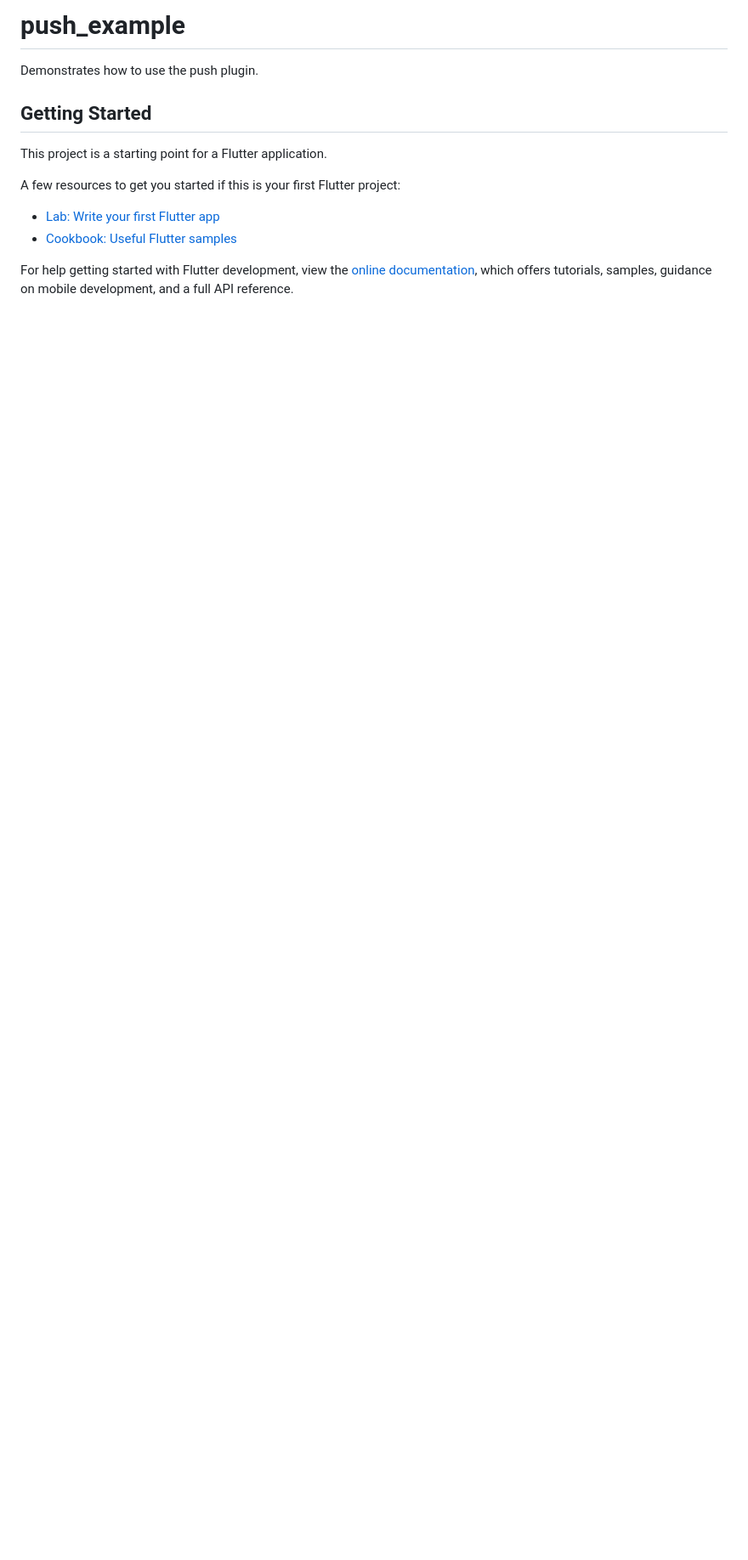
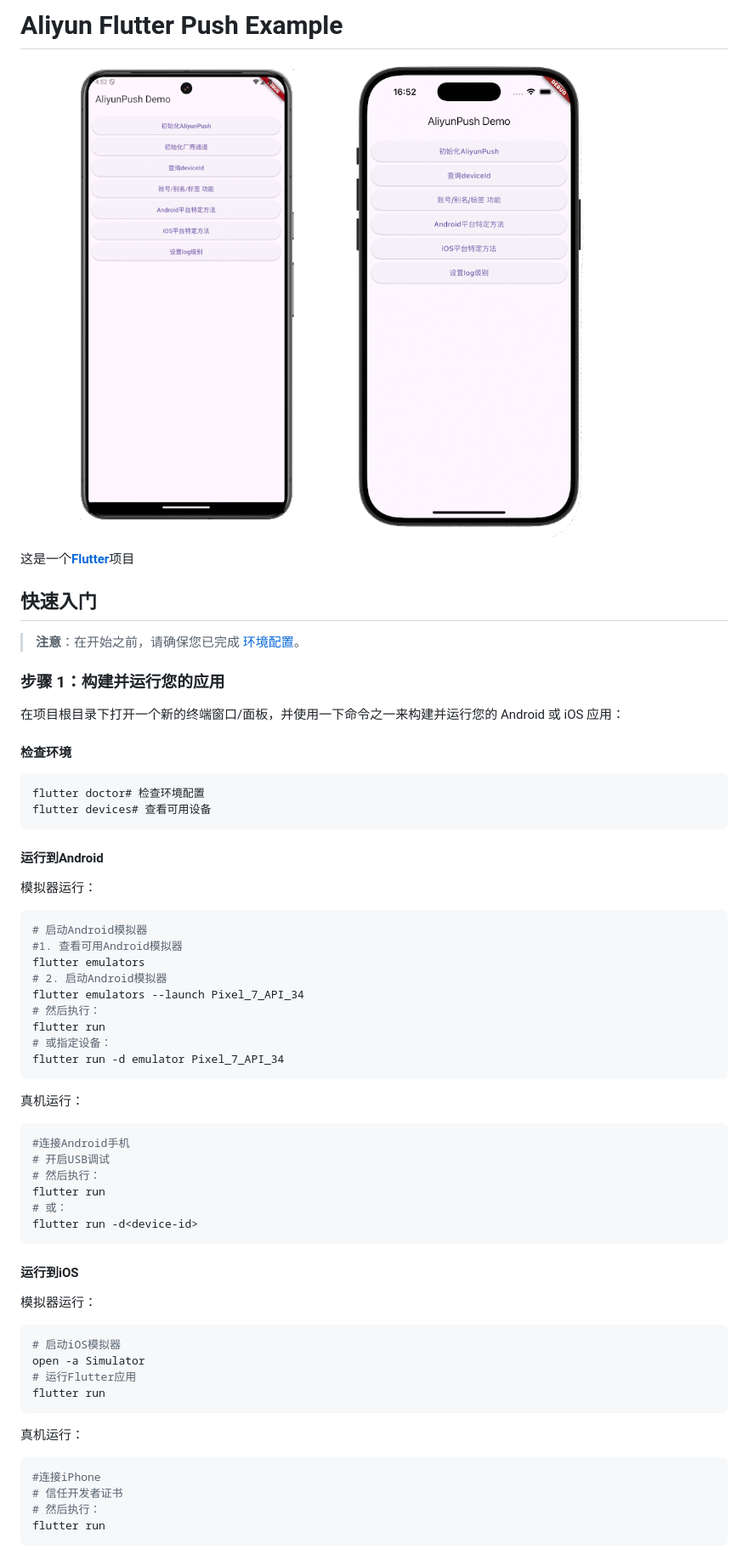
Before and after one commit to aliyun/alibabacloud-push-flutter-plugin, a Markdown page: example/README.md, the part around the change printed below. Shown: that part at 85% size. Drawn GitHub-style; pictures changed too: example/assets/screenshot.png (added); blank space fills up the shorter version.

Commit message:
feat: example中readme完成

````diff
--- a/example/README.md
+++ b/example/README.md
@@ -1,16 +1,68 @@
-# push_example
+# Aliyun Flutter Push Example
 
-Demonstrates how to use the push plugin.
+![项目截图](assets/screenshot.png)
 
-## Getting Started
+这是一个[**Flutter**](https://flutter.dev/)项目
 
-This project is a starting point for a Flutter application.
+## 快速入门
 
-A few resources to get you started if this is your first Flutter project:
+>**注意**：在开始之前，请确保您已完成 [环境配置](https://docs.flutter.cn/get-started/install)。
 
-- [Lab: Write your first Flutter app](https://docs.flutter.dev/get-started/codelab)
-- [Cookbook: Useful Flutter samples](https://docs.flutter.dev/cookbook)
+### 步骤 1：构建并运行您的应用
 
-For help getting started with Flutter development, view the
-[online documentation](https://docs.flutter.dev/), which offers tutorials,
-samples, guidance on mobile development, and a full API reference.
+在项目根目录下打开一个新的终端窗口/面板，并使用一下命令之一来构建并运行您的 Android 或 iOS 应用：
+
+#### 检查环境
+
+```sh
+flutter doctor# 检查环境配置
+flutter devices# 查看可用设备
+```
+
+#### 运行到Android
+
+模拟器运行：
+
+```sh
+# 启动Android模拟器
+#1. 查看可用Android模拟器
+flutter emulators
+# 2. 启动Android模拟器
+flutter emulators --launch Pixel_7_API_34
+# 然后执行：
+flutter run
+# 或指定设备：
+flutter run -d emulator Pixel_7_API_34
+```
+
+真机运行：
+
+```sh
+#连接Android手机
+# 开启USB调试
+# 然后执行：
+flutter run
+# 或：
+flutter run -d<device-id>
+```
+
+#### 运行到iOS
+
+模拟器运行：
+
+```sh
+# 启动iOS模拟器
+open -a Simulator
+# 运行Flutter应用
+flutter run
+```
+
+真机运行：
+
+```sh
+#连接iPhone
+# 信任开发者证书
+# 然后执行：
+flutter run
+```
+
````
Also changed, not shown: other parts of example/README.md (+60 -0 lines).
